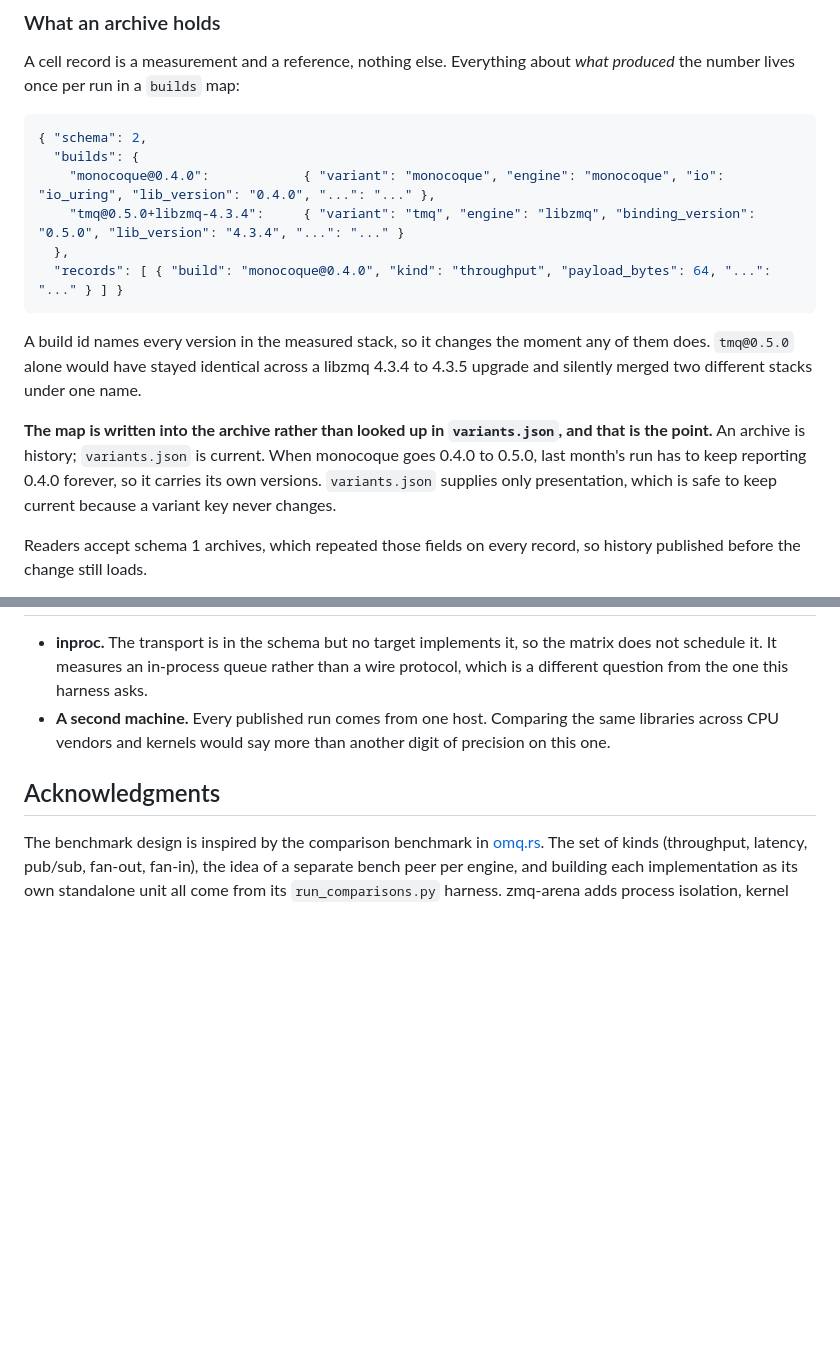
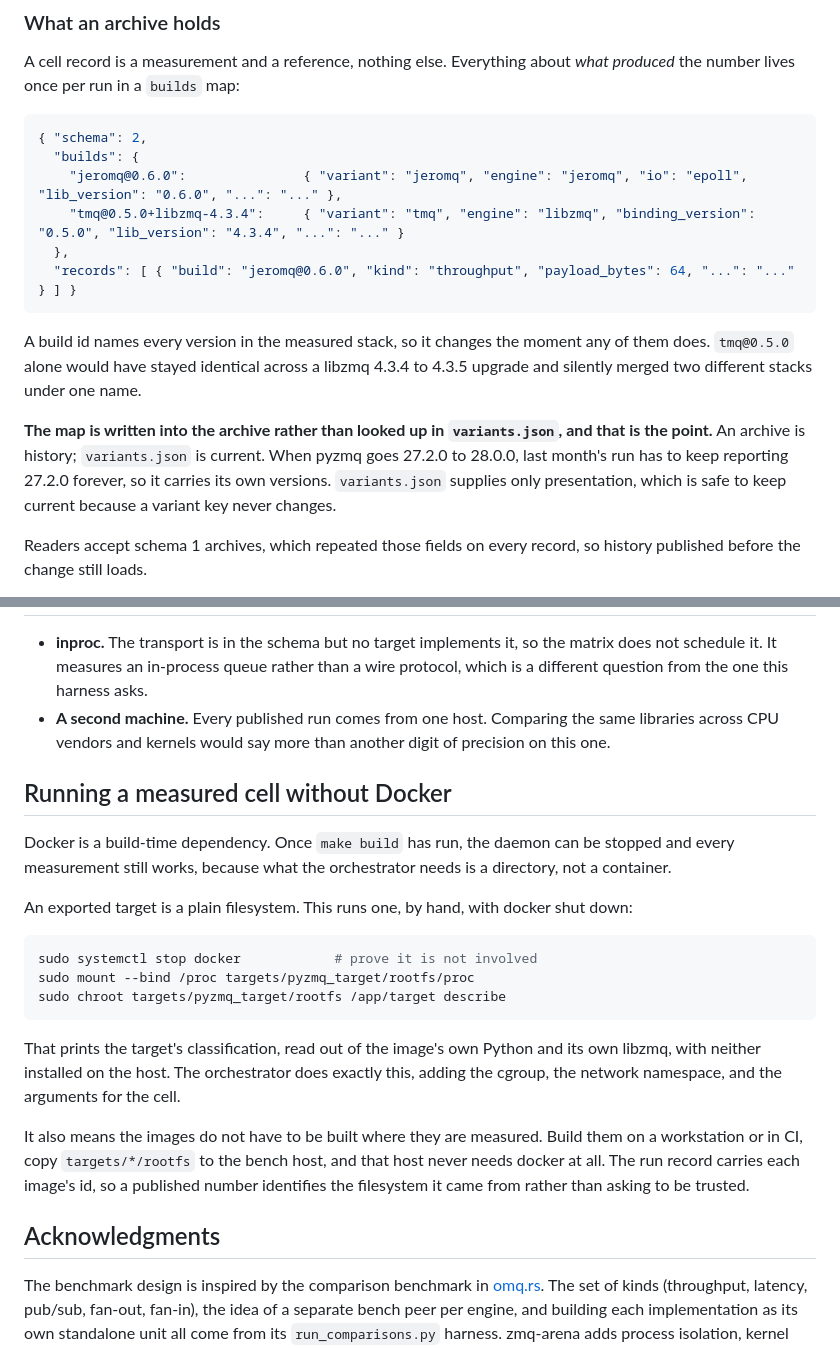
Before and after one commit to vorjdux/zmq-arena, a Markdown page: README.md, 2 parts joined by grey strips. GitHub-like rendering; blank space fills up the shorter version.

````diff
--- a/README.md
+++ b/README.md
@@ -322,10 +385,10 @@ A cell record is a measurement and a reference, nothing else. Everything about
 ```json
 { "schema": 2,
   "builds": {
-    "monocoque@0.4.0":            { "variant": "monocoque", "engine": "monocoque", "io": "io_uring", "lib_version": "0.4.0", "...": "..." },
+    "jeromq@0.6.0":               { "variant": "jeromq", "engine": "jeromq", "io": "epoll", "lib_version": "0.6.0", "...": "..." },
     "tmq@0.5.0+libzmq-4.3.4":     { "variant": "tmq", "engine": "libzmq", "binding_version": "0.5.0", "lib_version": "4.3.4", "...": "..." }
   },
-  "records": [ { "build": "monocoque@0.4.0", "kind": "throughput", "payload_bytes": 64, "...": "..." } ] }
+  "records": [ { "build": "jeromq@0.6.0", "kind": "throughput", "payload_bytes": 64, "...": "..." } ] }
 ```
 
 A build id names every version in the measured stack, so it changes the moment
@@ -334,7 +397,7 @@ any of them does. `tmq@0.5.0` alone would have stayed identical across a libzmq
 
 **The map is written into the archive rather than looked up in `variants.json`,
 and that is the point.** An archive is history; `variants.json` is current. When
-monocoque goes 0.4.0 to 0.5.0, last month's run has to keep reporting 0.4.0
+pyzmq goes 27.2.0 to 28.0.0, last month's run has to keep reporting 27.2.0
 forever, so it carries its own versions. `variants.json` supplies only
 presentation, which is safe to keep current because a variant key never changes.
 
@@ -427,6 +490,32 @@ cheating entry fails the cell rather than the review.
   same libraries across CPU vendors and kernels would say more than another
   digit of precision on this one.
 
+## Running a measured cell without Docker
+
+Docker is a build-time dependency. Once `make build` has run, the daemon can be
+stopped and every measurement still works, because what the orchestrator needs
+is a directory, not a container.
+
+An exported target is a plain filesystem. This runs one, by hand, with docker
+shut down:
+
+```bash
+sudo systemctl stop docker            # prove it is not involved
+sudo mount --bind /proc targets/pyzmq_target/rootfs/proc
+sudo chroot targets/pyzmq_target/rootfs /app/target describe
+```
+
+That prints the target's classification, read out of the image's own Python and
+its own libzmq, with neither installed on the host. The orchestrator does
+exactly this, adding the cgroup, the network namespace, and the arguments for
+the cell.
+
+It also means the images do not have to be built where they are measured. Build
+them on a workstation or in CI, copy `targets/*/rootfs` to the bench host, and
+that host never needs docker at all. The run record carries each image's id, so
+a published number identifies the filesystem it came from rather than asking to
+be trusted.
+
 ## Acknowledgments
 
 The benchmark design is inspired by the comparison benchmark in
````
Also changed, not shown: other parts of README.md (+85 -22 lines).
